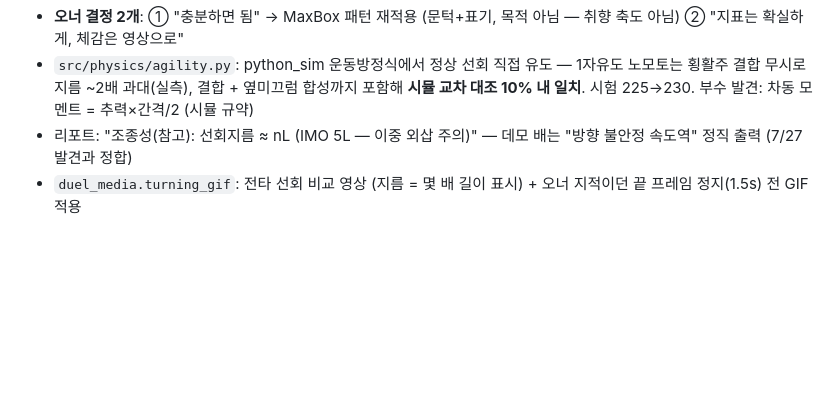
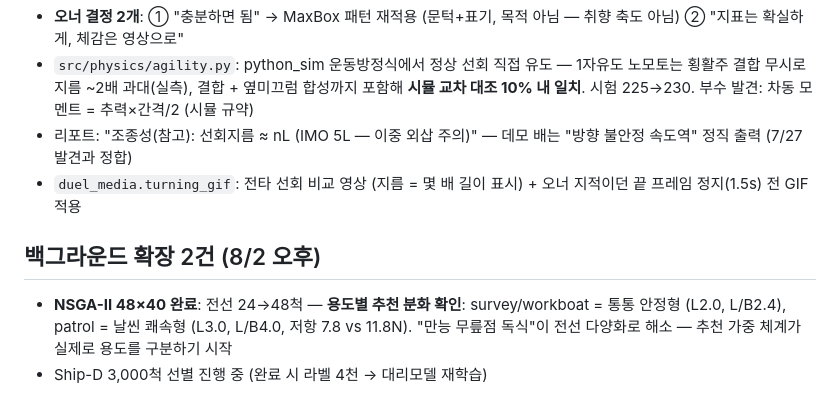
Before and after one commit to unmatsutake377-rgb/ship-ai-design-project, a Markdown page: docs/worklog/2026-08-01.md, the part around the change. Rendered like a GitHub page; blank space fills up the shorter version.

Commit message:
docs: NSGA-II 확대 판독 — 추천 분화 확인
Co-Authored-By: Claude Fable 5 <noreply@anthropic.com>

```diff
--- a/docs/worklog/2026-08-01.md
+++ b/docs/worklog/2026-08-01.md
@@ -172,3 +172,11 @@ Ship-D 1,000척 선별(통과 467/탈락 533 — 탈락 주사유: 배수량 필
   — 데모 배는 "방향 불안정 속도역" 정직 출력 (7/27 발견과 정합)
 - `duel_media.turning_gif`: 전타 선회 비교 영상 (지름 = 몇 배 길이
   표시) + 오너 지적이던 끝 프레임 정지(1.5s) 전 GIF 적용
+
+## 백그라운드 확장 2건 (8/2 오후)
+
+- **NSGA-II 48×40 완료**: 전선 24→48척 — **용도별 추천 분화 확인**:
+  survey/workboat = 통통 안정형 (L2.0, L/B2.4), patrol = 날씬 쾌속형
+  (L3.0, L/B4.0, 저항 7.8 vs 11.8N). "만능 무릎점 독식"이 전선
+  다양화로 해소 — 추천 가중 체계가 실제로 용도를 구분하기 시작
+- Ship-D 3,000척 선별 진행 중 (완료 시 라벨 4천 → 대리모델 재학습)
```
